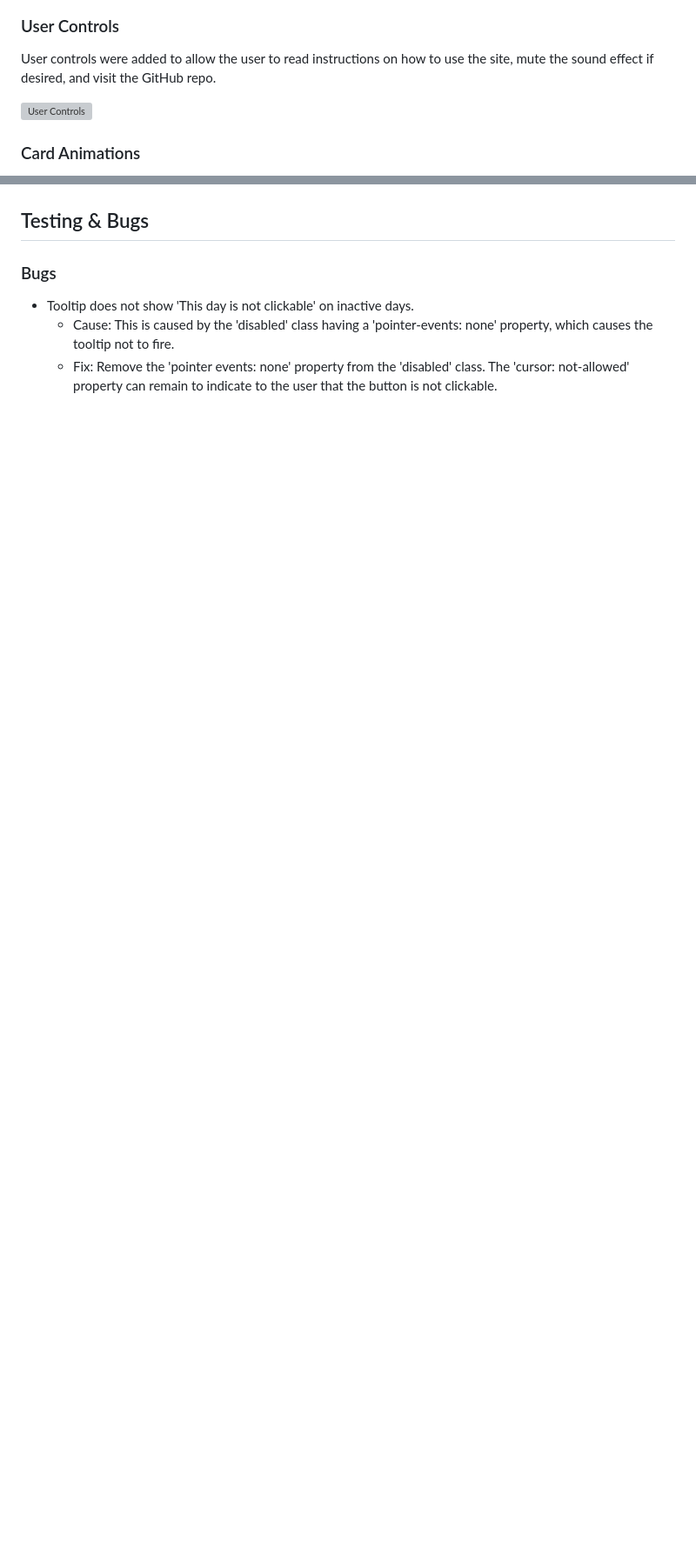
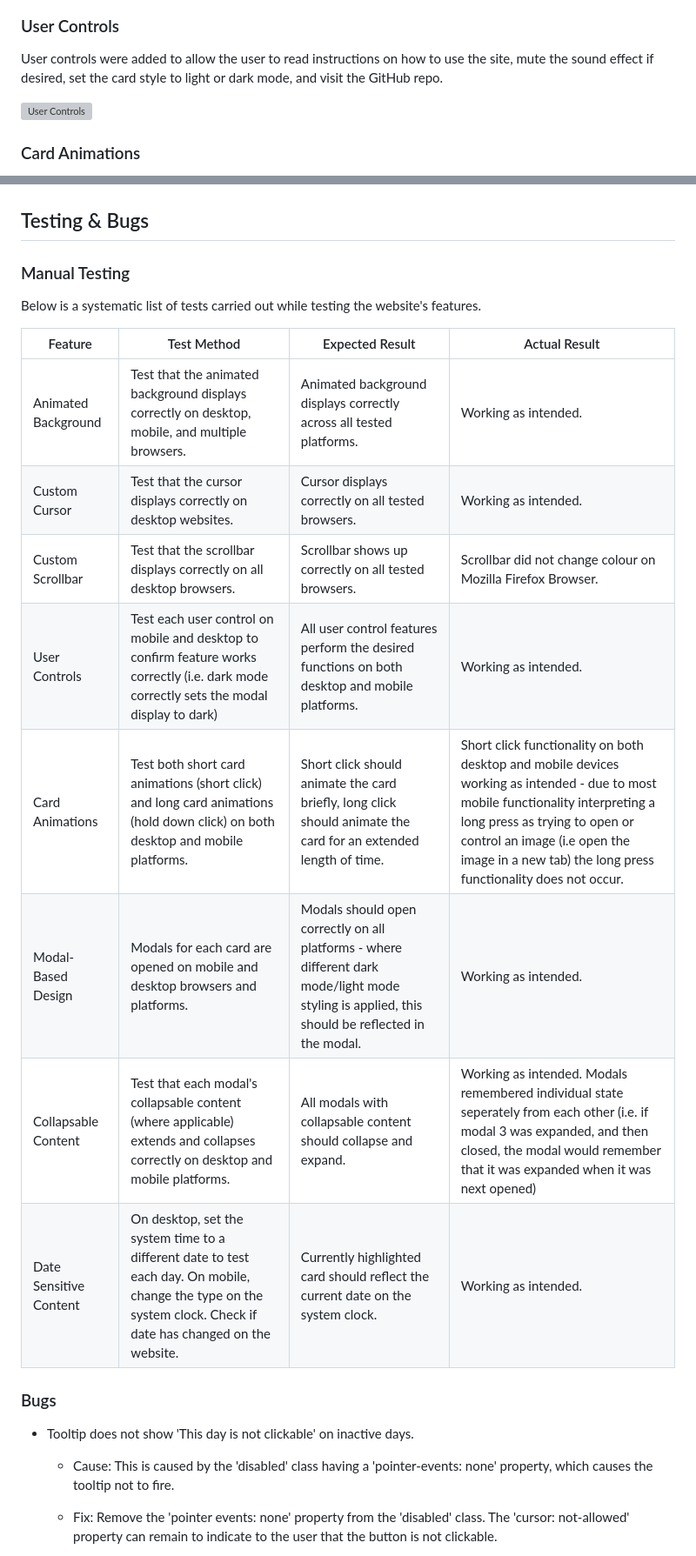
Before and after one commit to Morgana-S/magic-december, a Markdown page: README.md, 2 parts joined by grey strips. Shown: that part at 87% size. Rendered like a GitHub page; blank space fills up the shorter version; grey boxes are pictures that could not be loaded.

```diff
--- a/README.md
+++ b/README.md
@@ -73,7 +76,7 @@ A custom cursor was implemented that fit the 'magic' theme of the site. We also
 ![Custom Scrollbar](/documentation/feature-images/scrollbar.png)
 
 ### User Controls
-User controls were added to allow the user to read instructions on how to use the site, mute the sound effect if desired, and visit the GitHub repo.
+User controls were added to allow the user to read instructions on how to use the site, mute the sound effect if desired, set the card style to light or dark mode, and visit the GitHub repo.
 
 ![User Controls](/documentation/feature-images/user-controls.gif)
 ### Card Animations
@@ -108,6 +118,21 @@ We ultimately decided to go for the GIF content as we felt that this helped to '
 ## Testing & Bugs
+
+### Manual Testing
+Below is a systematic list of tests carried out while testing the website's features.
+
+| Feature | Test Method | Expected Result | Actual Result |
+| --- | --- | --- | --- |
+| Animated Background | Test that the animated background displays correctly on desktop, mobile, and multiple browsers. | Animated background displays correctly across all tested platforms. | Working as intended. |
+| Custom Cursor | Test that the cursor displays correctly on desktop websites. | Cursor displays correctly on all tested browsers. | Working as intended. |
+| Custom Scrollbar | Test that the scrollbar displays correctly on all desktop browsers. | Scrollbar shows up correctly on all tested browsers. | Scrollbar did not change colour on Mozilla Firefox Browser. |
+| User Controls | Test each user control on mobile and desktop to confirm feature works correctly (i.e. dark mode correctly sets the modal display to dark) | All user control features perform the desired functions on both desktop and mobile platforms. | Working as intended. |
+| Card Animations | Test both short card animations (short click) and long card animations (hold down click) on both desktop and mobile platforms. | Short click should animate the card briefly, long click should animate the card for an extended length of time. | Short click functionality on both desktop and mobile devices working as intended - due to most mobile functionality interpreting a long press as trying to open or control an image (i.e open the image in a new tab) the long press functionality does not occur. |
+| Modal-Based Design | Modals for each card are opened on mobile and desktop browsers and platforms. | Modals should open correctly on all platforms - where different dark mode/light mode styling is applied, this should be reflected in the modal. | Working as intended. |
+| Collapsable Content | Test that each modal's collapsable content (where applicable) extends and collapses correctly on desktop and mobile platforms. | All modals with collapsable content should collapse and expand. | Working as intended. Modals remembered individual state seperately from each other (i.e. if modal 3 was expanded, and then closed, the modal would remember that it was expanded when it was next opened) |
+| Date Sensitive Content | On desktop, set the system time to a different date to test each day. On mobile, change the type on the system clock. Check if date has changed on the website. | Currently highlighted card should reflect the current date on the system clock.  | Working as intended. |
 
 ### Bugs
 - Tooltip does not show 'This day is not clickable' on inactive days.
     - Cause: This is caused by the 'disabled' class having a 'pointer-events: none' property, which causes the tooltip not to fire.
+
     - Fix: Remove the 'pointer events: none' property from the 'disabled' class. The 'cursor: not-allowed' property can remain to indicate to the user that the button is not clickable.
```
Also changed, not shown: other parts of README.md (+31 -3 lines), documentation/testing-images/desktop-lighthouse.png (added), documentation/testing-images/mobile-lighthouse.png (added).
